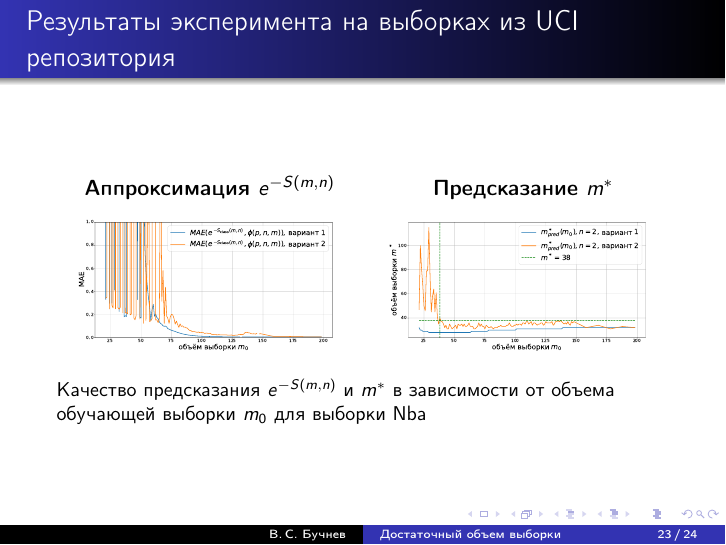
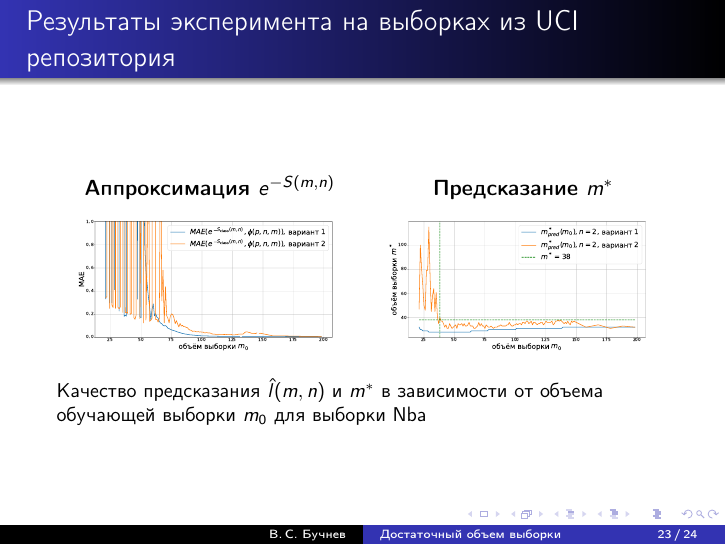
Before and after one commit to Intelligent-Systems-Phystech/2019-Project-44, LaTeX slides (report/Buchnev2019Project44presentation.tex): page 23 of 24. Compiled offline with pdfLaTeX.

Commit message:
presentation small fix

```diff
--- a/report/Buchnev2019Project44presentation.tex
+++ b/report/Buchnev2019Project44presentation.tex
@@ -318,7 +318,7 @@ $$
 \subfloat{\includegraphics[width=0.55\textwidth]{../data/pics/adequate_random_sample_llh_std.pdf}}\\
 \end{tabular}
 \centering
-\caption{Зависимость значения функции $e^{-S(m, n)}$ от объема выборки $m$ и количества параметров $n$ для случайной выборки}
+\caption{Зависимость значения функции $\hat{l}(m, n)$ от объема выборки $m$ и количества параметров $n$ для случайной выборки}
 \label{fig1}
 \end{figure}
 
@@ -333,7 +333,7 @@ $$
 \subfloat{\includegraphics[width=0.55\textwidth]{../data/pics/adequate_random_sample_MAPE_m_comparison_n10.pdf}}\\
 \end{tabular}
 
-\caption{Качество предсказания $e^{-S(m, n)}$ и $m^*$ в зависимости от объема обучающей выборки $m_0$ для случайной конфигурации выборки}
+\caption{Качество предсказания $\hat{l}(m, n)$ и $m^*$ в зависимости от объема обучающей выборки $m_0$ для случайной конфигурации выборки}
 \label{fig2}
 \end{figure}
 
@@ -348,7 +348,7 @@ $$
 \subfloat{\includegraphics[width=0.5\textwidth]{../data/pics/adequate_redundant_sample_llh_std.pdf}}\\
 \end{tabular}
 \centering
-\caption{Зависимость значения функции $e^{-S(m, n)}$ от объема выборки $m$ и количества параметров $n$ для случайной выборки}
+\caption{Зависимость значения функции $\hat{l}(m, n)$ от объема выборки $m$ и количества параметров $n$ для случайной выборки}
 \label{fig1}
 \end{figure}
 
@@ -363,7 +363,7 @@ $$
 \subfloat{\includegraphics[width=0.55\textwidth]{../data/pics/adequate_redundant_sample_MAPE_m_comparison_n5.pdf}}\\
 \end{tabular}
 
-\caption{Качество предсказания $e^{-S(m, n)}$ и $m^*$ в зависимости от объема обучающей выборки $m_0$ для избыточной конфигурации выборки}
+\caption{Качество предсказания $\hat{l}(m, n)$ и $m^*$ в зависимости от объема обучающей выборки $m_0$ для избыточной конфигурации выборки}
 \label{fig2}
 \end{figure}
 
@@ -402,7 +402,7 @@ $$
 \subfloat{\includegraphics[width=0.5\textwidth]{../data/pics/boston_sample_llh_std.pdf}}\\
 \end{tabular}
 
-\caption{Зависимость значения функции $e^{-S(m, n)}$ от объема выборки $m$ и количества параметров $n$ для выборки Boston}
+\caption{Зависимость значения функции $\hat{l}(m, n)$ от объема выборки $m$ и количества параметров $n$ для выборки Boston}
 \label{fig3}
 \end{figure}
 
@@ -418,7 +418,7 @@ $$
 \subfloat{\includegraphics[width=0.5\textwidth]{../data/pics/boston_sample_MAPE_m_comparison_n14.pdf}}\\
 \end{tabular}
 
-\caption{Качество предсказания $e^{-S(m, n)}$ и $m^*$ в зависимости от объема обучающей выборки $m_0$ для выборки Boston}
+\caption{Качество предсказания $\hat{l}(m, n)$ и $m^*$ в зависимости от объема обучающей выборки $m_0$ для выборки Boston}
 \label{fig103}
 \end{figure}
 
@@ -434,7 +434,7 @@ $$
 \subfloat{\includegraphics[width=0.5\textwidth]{../data/pics/nba_sample_llh_std.pdf}}\\
 \end{tabular}
 
-\caption{Зависимость значения функции $e^{-S(m, n)}$ от объема выборки $m$ и количества параметров $n$ для выборки Nba}
+\caption{Зависимость значения функции $\hat{l}(m, n)$ от объема выборки $m$ и количества параметров $n$ для выборки Nba}
 \label{fig3}
 \end{figure}
 
@@ -450,7 +450,7 @@ $$
 \subfloat{\includegraphics[width=0.5\textwidth]{../data/pics/nba_sample_MAPE_m_comparison_n2.pdf}}\\
 \end{tabular}
 
-\caption{Качество предсказания $e^{-S(m, n)}$ и $m^*$ в зависимости от объема обучающей выборки $m_0$ для выборки Nba}
+\caption{Качество предсказания $\hat{l}(m, n)$ и $m^*$ в зависимости от объема обучающей выборки $m_0$ для выборки Nba}
 \label{fig103}
 \end{figure}
 
```
Also changed, not shown: report/Buchnev2019Project44presentation.pdf, 3 other files.
